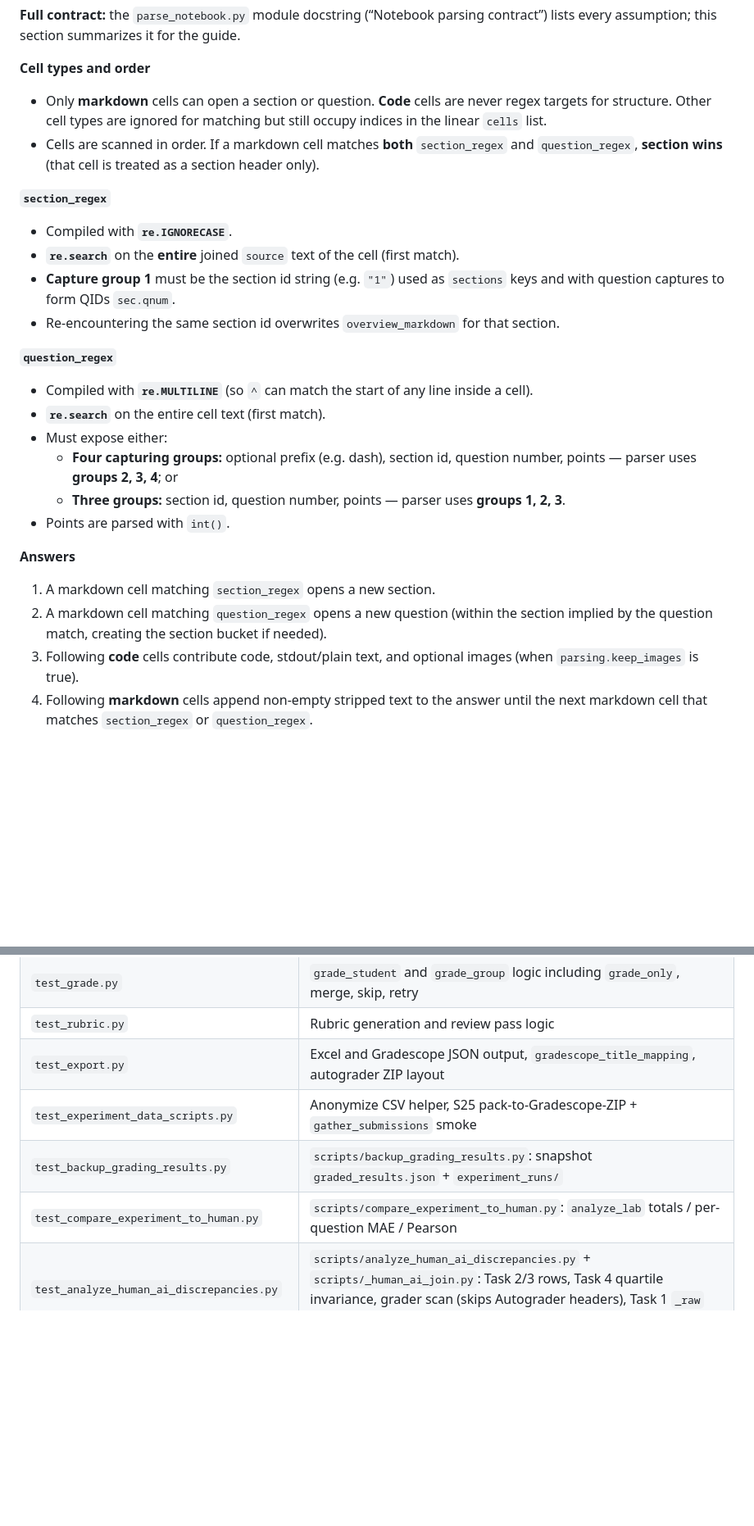
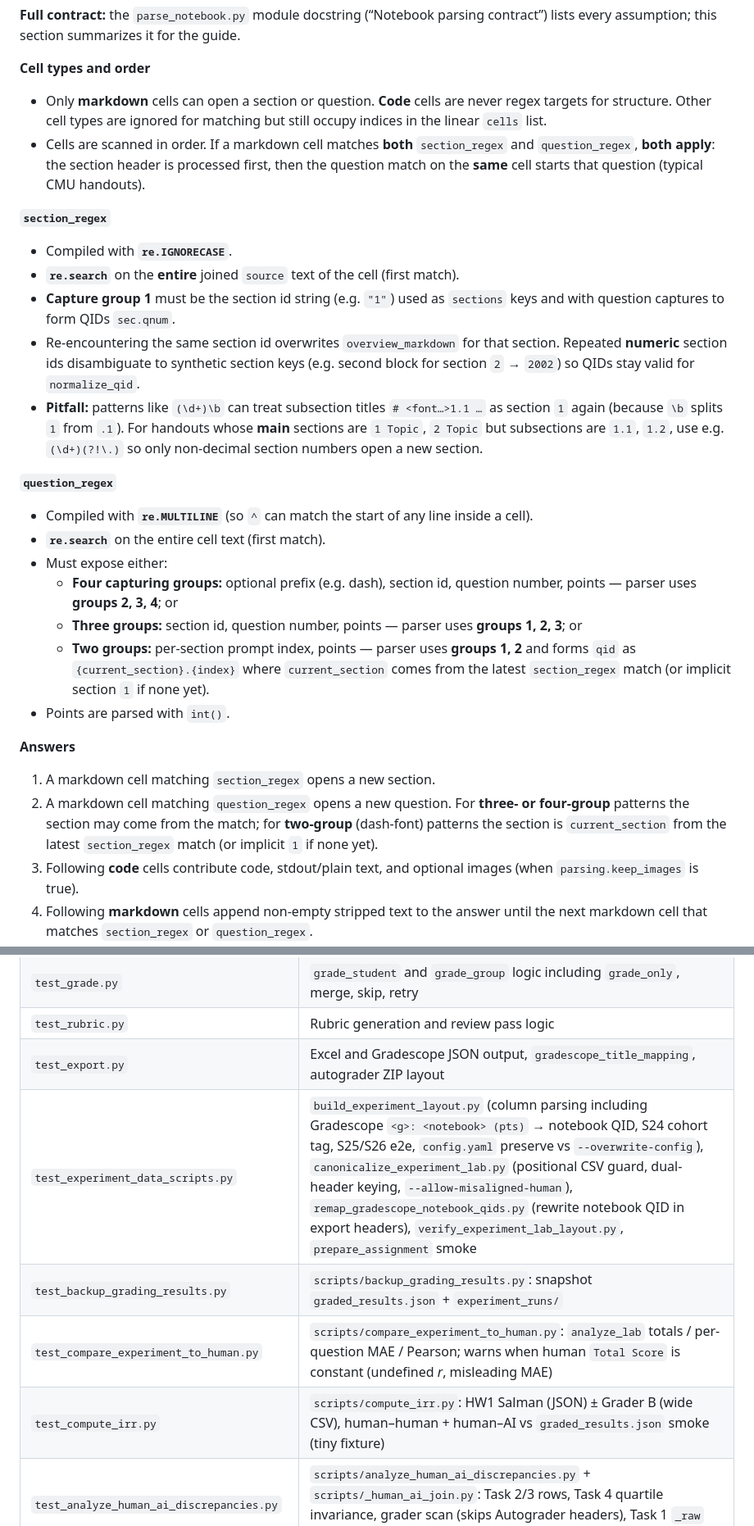
Before and after one commit to sal0-h/15288-notebook-autograder, a Markdown page: docs/CODEBASE_GUIDE.md, 2 parts joined by grey strips. Shown at 82% size. Drawn GitHub-style; blank space fills up the shorter version.

Commit message:
docs: sync codebase guide and product decisions

```diff
--- a/docs/CODEBASE_GUIDE.md
+++ b/docs/CODEBASE_GUIDE.md
@@ -376,7 +377,8 @@ Does **not** modify `config.yaml`.
   targets for structure. Other cell types are ignored for matching but still occupy indices
   in the linear `cells` list.
 - Cells are scanned in order. If a markdown cell matches **both** `section_regex` and
-  `question_regex`, **section wins** (that cell is treated as a section header only).
+  `question_regex`, **both apply**: the section header is processed first, then the
+  question match on the **same** cell starts that question (typical CMU handouts).
 
 **`section_regex`**
 
@@ -385,6 +387,12 @@ Does **not** modify `config.yaml`.
 - **Capture group 1** must be the section id string (e.g. `"1"`) used as `sections` keys
   and with question captures to form QIDs `sec.qnum`.
 - Re-encountering the same section id overwrites `overview_markdown` for that section.
+  Repeated **numeric** section ids disambiguate to synthetic section keys (e.g. second
+  block for section `2` → `2002`) so QIDs stay valid for `normalize_qid`.
+- **Pitfall:** patterns like `(\d+)\b` can treat subsection titles `# <font…>1.1 …` as
+  section `1` again (because `\b` splits `1` from `.1`). For handouts whose **main**
+  sections are `1 Topic`, `2 Topic` but subsections are `1.1`, `1.2`, use e.g.
+  `(\d+)(?!\.)` so only non-decimal section numbers open a new section.
 
 **`question_regex`**
 
@@ -393,14 +401,19 @@ Does **not** modify `config.yaml`.
 - Must expose either:
   - **Four capturing groups:** optional prefix (e.g. dash), section id, question number,
     points — parser uses **groups 2, 3, 4**; or
-  - **Three groups:** section id, question number, points — parser uses **groups 1, 2, 3**.
+  - **Three groups:** section id, question number, points — parser uses **groups 1, 2, 3**; or
+  - **Two groups:** per-section prompt index, points — parser uses **groups 1, 2** and
+    forms `qid` as `{current_section}.{index}` where `current_section` comes from the
+    latest `section_regex` match (or implicit section `1` if none yet).
 - Points are parsed with `int()`.
 
 **Answers**
 
 1. A markdown cell matching `section_regex` opens a new section.
-2. A markdown cell matching `question_regex` opens a new question (within the section
-   implied by the question match, creating the section bucket if needed).
+2. A markdown cell matching `question_regex` opens a new question. For **three- or
+   four-group** patterns the section may come from the match; for **two-group** (dash-font)
+   patterns the section is `current_section` from the latest `section_regex` match (or
+   implicit `1` if none yet).
 3. Following **code** cells contribute code, stdout/plain text, and optional images
    (when `parsing.keep_images` is true).
 4. Following **markdown** cells append non-empty stripped text to the answer until the
@@ -796,9 +814,10 @@ Tests live in `tests/` and are run with `pytest tests/ -q`.
 | `test_grade.py`          | `grade_student` and `grade_group` logic including `grade_only`, merge, skip, retry                 |
 | `test_rubric.py`         | Rubric generation and review pass logic                                                            |
 | `test_export.py`         | Excel and Gradescope JSON output, `gradescope_title_mapping`, autograder ZIP layout                  |
-| `test_experiment_data_scripts.py` | Anonymize CSV helper, S25 pack-to-Gradescope-ZIP + `gather_submissions` smoke |
+| `test_experiment_data_scripts.py` | `build_experiment_layout.py` (column parsing including Gradescope ``<g>: <notebook> (pts)`` → notebook QID, S24 cohort tag, S25/S26 e2e, `config.yaml` preserve vs `--overwrite-config`), `canonicalize_experiment_lab.py` (positional CSV guard, dual-header keying, `--allow-misaligned-human`), `remap_gradescope_notebook_qids.py` (rewrite notebook QID in export headers), `verify_experiment_lab_layout.py`, `prepare_assignment` smoke |
 | `test_backup_grading_results.py` | `scripts/backup_grading_results.py`: snapshot ``graded_results.json`` + ``experiment_runs/`` |
-| `test_compare_experiment_to_human.py` | `scripts/compare_experiment_to_human.py`: `analyze_lab` totals / per-question MAE / Pearson |
+| `test_compare_experiment_to_human.py` | `scripts/compare_experiment_to_human.py`: `analyze_lab` totals / per-question MAE / Pearson; warns when human `Total Score` is constant (undefined *r*, misleading MAE) |
+| `test_compute_irr.py` | `scripts/compute_irr.py`: HW1 Salman (JSON) ± Grader B (wide CSV), human–human + human–AI vs `graded_results.json` smoke (tiny fixture) |
 | `test_analyze_human_ai_discrepancies.py` | `scripts/analyze_human_ai_discrepancies.py` + `scripts/_human_ai_join.py`: Task 2/3 rows, Task 4 quartile invariance, grader scan (skips Autograder headers), Task 1 `_raw` scan |
 | `test_audit_experiment_output_rubrics.py` | `scripts/audit_experiment_output_rubrics.py`: rubric vs `question_groups` coverage, deduction sums, coarse-item heuristic |
 | `test_gather.py`         | Submission extraction from metadata, `email_stem_map.json`                                           |
```
Also changed, not shown: other parts of docs/CODEBASE_GUIDE.md (+12 -6 lines), docs/DECISIONS.md (+1 -1 lines).
